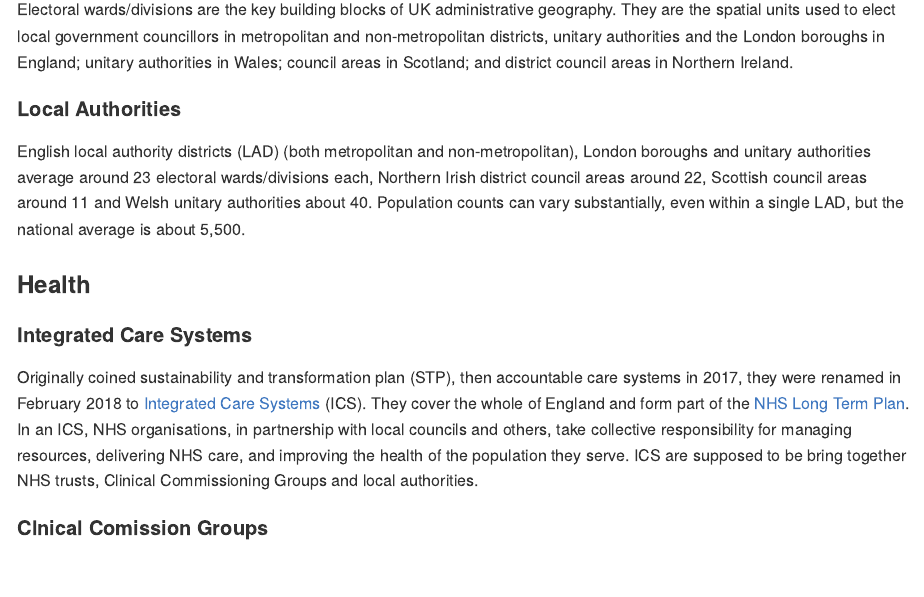
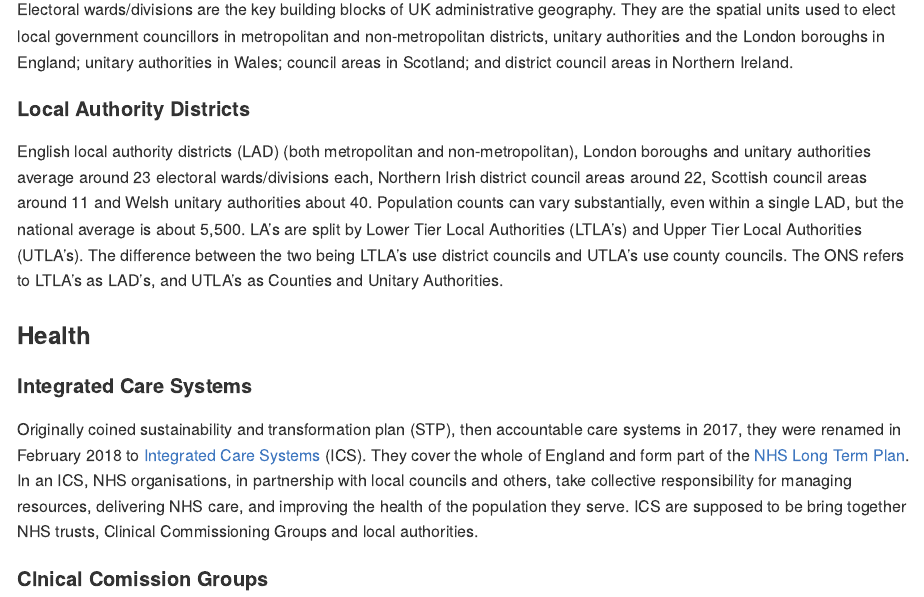
Before and after one commit to humaniverse/geographr, an R Markdown document (README.Rmd): the page in a window 1100 px wide, from 1580 px down. The pictures show the output file README.md that the author committed with the source, drawn offline in the style of GitHub; badge pictures from the web are left out.

Commit message:
Add LA note

```diff
--- a/README.Rmd
+++ b/README.Rmd
@@ -66,8 +66,8 @@ Super Output Areas (SOAs) are a set of geographical areas developed following th
 #### Electoral Wards
 Electoral wards/divisions are the key building blocks of UK administrative geography. They are the spatial units used to elect local government councillors in metropolitan and non-metropolitan districts, unitary authorities and the London boroughs in England; unitary authorities in Wales; council areas in Scotland; and district council areas in Northern Ireland.
 
-#### Local Authorities
-English local authority districts (LAD) (both metropolitan and non-metropolitan), London boroughs and unitary authorities average around 23 electoral wards/divisions each, Northern Irish district council areas around 22, Scottish council areas around 11 and Welsh unitary authorities about 40. Population counts can vary substantially, even within a single LAD, but the national average is about 5,500.
+#### Local Authority Districts
+English local authority districts (LAD) (both metropolitan and non-metropolitan), London boroughs and unitary authorities average around 23 electoral wards/divisions each, Northern Irish district council areas around 22, Scottish council areas around 11 and Welsh unitary authorities about 40. Population counts can vary substantially, even within a single LAD, but the national average is about 5,500. LA's are split by Lower Tier Local Authorities (LTLA's) and Upper Tier Local Authorities (UTLA's). The difference between the two being LTLA's use district councils and UTLA's use county councils. The ONS refers to LTLA's as LAD's, and UTLA's as Counties and Unitary Authorities.
 
 ### Health
 
```
Also changed, not shown: README.md.
